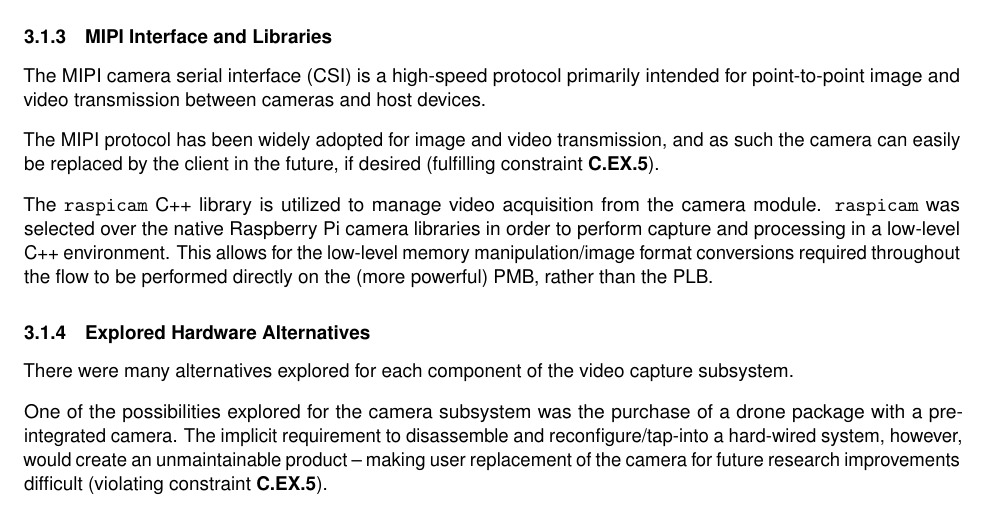
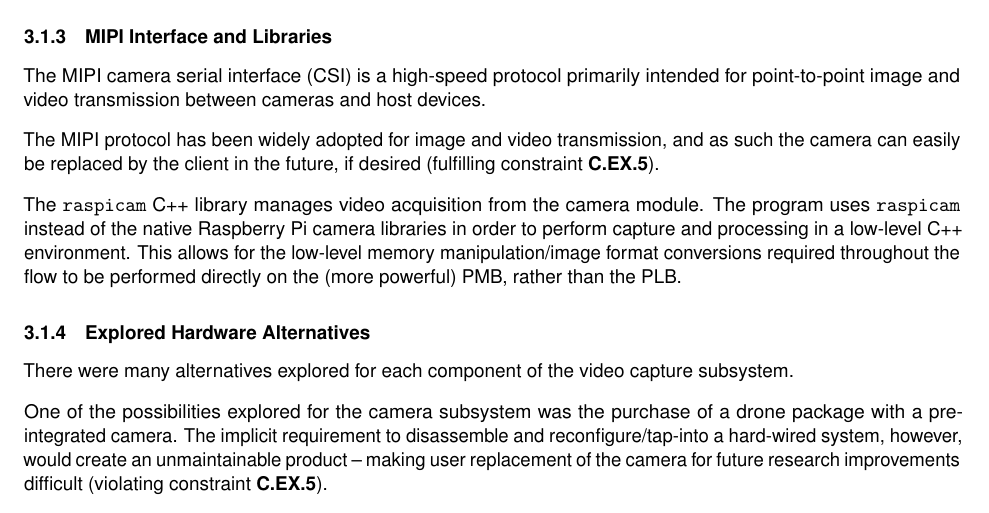
Before and after one commit to Capstone-Skynet/Capstone-Skynet.github.io, a LaTeX document (docs/design/design_document.tex, which reads docs/design/3_1_1_video_capture.tex): part of page 10 of 32, cut so that both start at the same text. Compiled offline with pdfLaTeX.

Commit message:
Update docs/design/3_1_1_video_capture.tex
Co-Authored-By: Muchen He <mansurhe@outlook.com>

```diff
--- a/docs/design/3_1_1_video_capture.tex
+++ b/docs/design/3_1_1_video_capture.tex
@@ -13,7 +13,7 @@ The MIPI camera serial interface (CSI) is a high-speed protocol primarily intend
 The MIPI protocol has been widely adopted for image and video transmission, and as such the camera can easily be replaced by the client in the future, if desired (fulfilling constraint \textbf{C.EX.5}).
 
 % {Camera libraries or getting the video to a 'viewable' state}
-The \texttt{raspicam} C++ library is utilized to manage video acquisition from the camera module. \texttt{raspicam} was selected over the native Raspberry Pi camera libraries in order to perform capture and processing in a low-level C++ environment. This allows for the low-level memory manipulation/image format conversions required throughout the flow to be performed directly on the (more powerful) PMB, rather than the PLB.
+The \texttt{raspicam} C++ library manages video acquisition from the camera module. The program uses \texttt{raspicam} instead of the native Raspberry Pi camera libraries in order to perform capture and processing in a low-level C++ environment. This allows for the low-level memory manipulation/image format conversions required throughout the flow to be performed directly on the (more powerful) PMB, rather than the PLB.
 
 % {Explored Alternatives}
 \subsubsection{Explored Hardware Alternatives}
```
